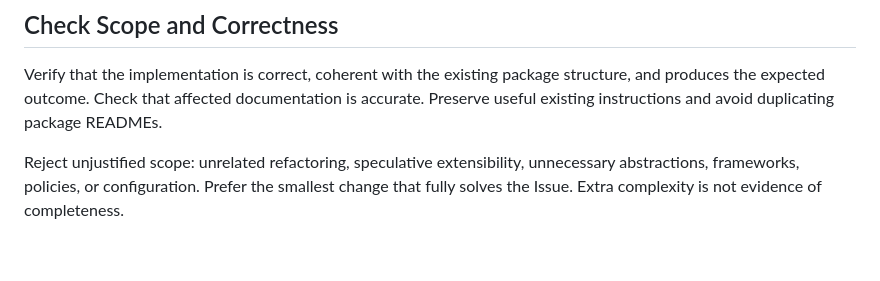
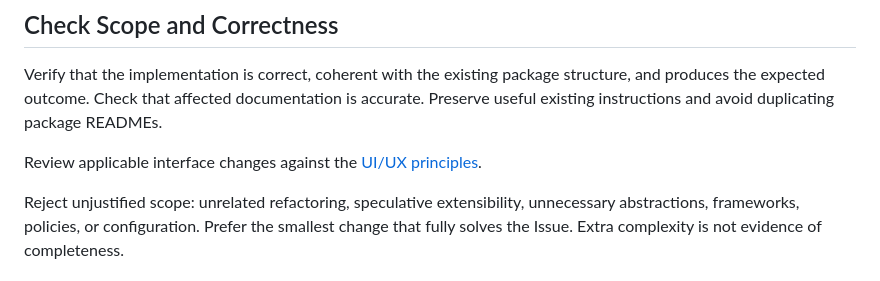
Before and after one commit to takahirox/THREE_materials_tsl, a Markdown page: docs/review-guidelines.md, the part around the change. Rendered like a GitHub page; blank space fills up the shorter version.

```diff
--- a/docs/review-guidelines.md
+++ b/docs/review-guidelines.md
@@ -17,6 +17,8 @@ Intentional partial work must be identified and the Issue must remain open.
 Verify that the implementation is correct, coherent with the existing package structure,
 and produces the expected outcome. Check that affected documentation is accurate.
 Preserve useful existing instructions and avoid duplicating package READMEs.
+
+Review applicable interface changes against the [UI/UX principles](../README.md#uiux).
 
 Reject unjustified scope: unrelated refactoring, speculative extensibility, unnecessary
 abstractions, frameworks, policies, or configuration. Prefer the smallest change that
```
Also changed, not shown: README.md (+13 -0 lines).
